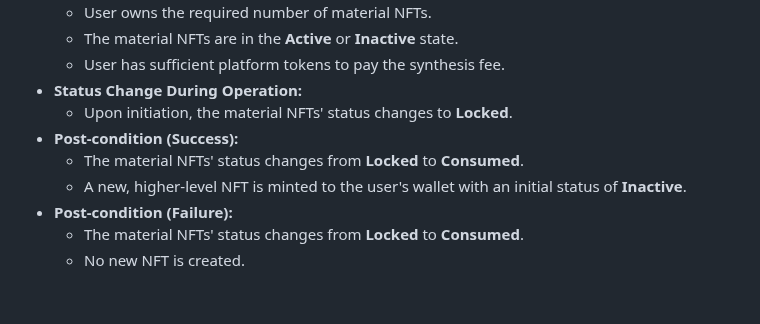
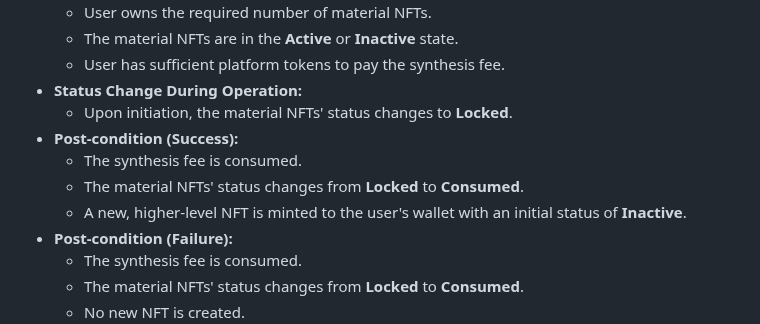
Before and after one commit to ljg-cqu/aiw3-nft-solana, a Markdown page: docs/manual.md, the part around one of its changes. Drawn GitHub-style; blank space fills up the shorter version.

Commit message:
docs: Clarify synthesis fee consumption in manual
Co-authored-by: aider (openrouter/google/gemini-2.5-pro) <aider@aider.chat>

```diff
--- a/docs/manual.md
+++ b/docs/manual.md
@@ -228,9 +228,11 @@ This section details the specific actions users can take regarding their NFTs, o
 -   **Status Change During Operation:**
     -   Upon initiation, the material NFTs' status changes to **Locked**.
 -   **Post-condition (Success):**
+    -   The synthesis fee is consumed.
     -   The material NFTs' status changes from **Locked** to **Consumed**.
     -   A new, higher-level NFT is minted to the user's wallet with an initial status of **Inactive**.
 -   **Post-condition (Failure):**
+    -   The synthesis fee is consumed.
     -   The material NFTs' status changes from **Locked** to **Consumed**.
     -   No new NFT is created.
 -   **Rules/Constraints:**
```
Also changed, not shown: other parts of docs/manual.md (+1 -1 lines).
